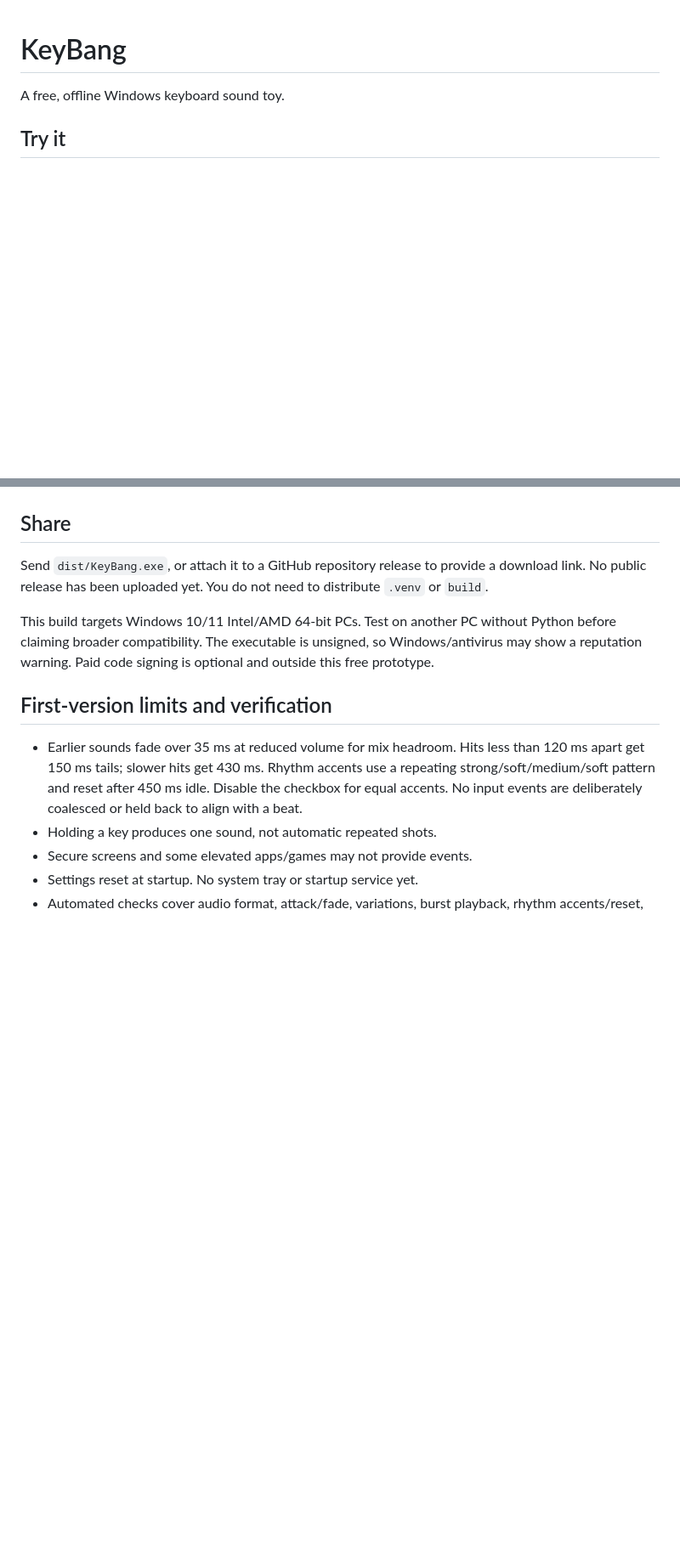
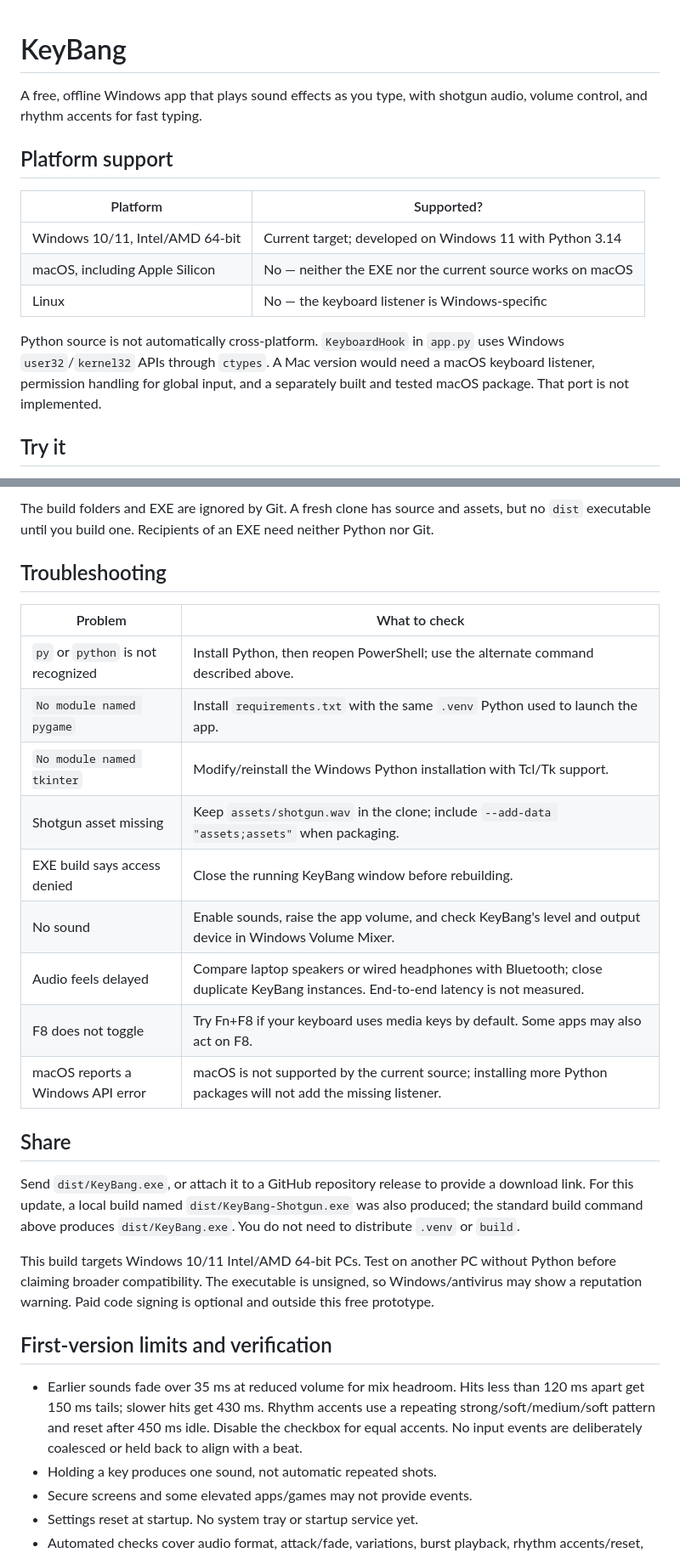
Before and after one commit to Eshitamjn20/gunshot_keyboard, a Markdown page: README.md, 2 parts joined by grey strips. Shown at 85% size. Rendered like a GitHub page; blank space fills up the shorter version.

```diff
--- a/README.md
+++ b/README.md
@@ -1,6 +1,20 @@
 # KeyBang
 
-A free, offline Windows keyboard sound toy.
+A free, offline Windows app that plays sound effects as you type, with
+shotgun audio, volume control, and rhythm accents for fast typing.
+
+## Platform support
+
+| Platform | Supported? |
+| --- | --- |
+| Windows 10/11, Intel/AMD 64-bit | Current target; developed on Windows 11 with Python 3.14 |
+| macOS, including Apple Silicon | No — neither the EXE nor the current source works on macOS |
+| Linux | No — the keyboard listener is Windows-specific |
+
+Python source is not automatically cross-platform. `KeyboardHook` in
+`app.py` uses Windows `user32`/`kernel32` APIs through `ctypes`. A Mac version
+would need a macOS keyboard listener, permission handling for global input,
+and a separately built and tested macOS package. That port is not implemented.
 
 ## Try it
 
@@ -50,8 +133,27 @@ development can instead use `python -m pip install -r requirements.txt`.
+The build folders and EXE are ignored by Git. A fresh clone has source and
+assets, but no `dist` executable until you build one. Recipients of an EXE
+need neither Python nor Git.
+
+## Troubleshooting
+
+| Problem | What to check |
+| --- | --- |
+| `py` or `python` is not recognized | Install Python, then reopen PowerShell; use the alternate command described above. |
+| `No module named pygame` | Install `requirements.txt` with the same `.venv` Python used to launch the app. |
+| `No module named tkinter` | Modify/reinstall the Windows Python installation with Tcl/Tk support. |
+| Shotgun asset missing | Keep `assets/shotgun.wav` in the clone; include `--add-data "assets;assets"` when packaging. |
+| EXE build says access denied | Close the running KeyBang window before rebuilding. |
+| No sound | Enable sounds, raise the app volume, and check KeyBang's level and output device in Windows Volume Mixer. |
+| Audio feels delayed | Compare laptop speakers or wired headphones with Bluetooth; close duplicate KeyBang instances. End-to-end latency is not measured. |
+| F8 does not toggle | Try Fn+F8 if your keyboard uses media keys by default. Some apps may also act on F8. |
+| macOS reports a Windows API error | macOS is not supported by the current source; installing more Python packages will not add the missing listener. |
 
 ## Share
 
 Send `dist/KeyBang.exe`, or attach it to a GitHub repository release to
-provide a download link. No public release has been uploaded yet.
+provide a download link. For this update, a local build named
+`dist/KeyBang-Shotgun.exe` was also produced; the standard build command
+above produces `dist/KeyBang.exe`.
 You do not need to distribute `.venv` or `build`.
 
 This build targets Windows 10/11 Intel/AMD 64-bit PCs. Test on another
```
Also changed, not shown: other parts of README.md (+75 -6 lines).
